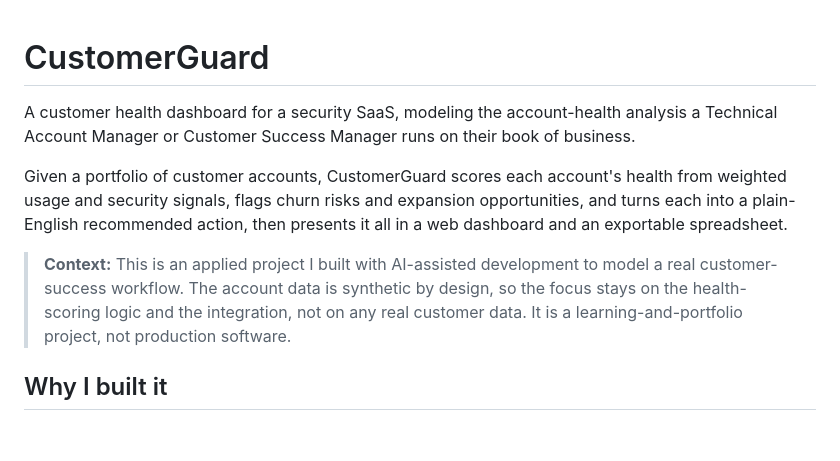
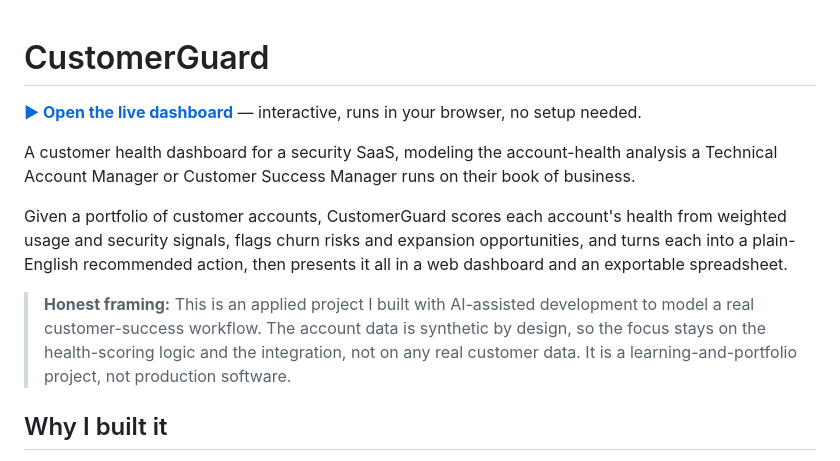
Before and after one commit to cmgxc/customerguard, a Markdown page: README.md, the part around one of its changes. Rendered like a GitHub page; blank space fills up the shorter version.

Commit message:
Add live dashboard link to README

```diff
--- a/README.md
+++ b/README.md
@@ -1,10 +1,12 @@
 # CustomerGuard
+
+**[▶ Open the live dashboard](https://cmgxc.github.io/customerguard/)** — interactive, runs in your browser, no setup needed.
 
 A customer health dashboard for a security SaaS, modeling the account-health analysis a Technical Account Manager or Customer Success Manager runs on their book of business.
 
 Given a portfolio of customer accounts, CustomerGuard scores each account's health from weighted usage and security signals, flags churn risks and expansion opportunities, and turns each into a plain-English recommended action, then presents it all in a web dashboard and an exportable spreadsheet.
 
-> **Context:** This is an applied project I built with AI-assisted development to model a real customer-success workflow. The account data is synthetic by design, so the focus stays on the health-scoring logic and the integration, not on any real customer data. It is a learning-and-portfolio project, not production software.
+> **Honest framing:** This is an applied project I built with AI-assisted development to model a real customer-success workflow. The account data is synthetic by design, so the focus stays on the health-scoring logic and the integration, not on any real customer data. It is a learning-and-portfolio project, not production software.
 
 ## Why I built it
 
```
Also changed, not shown: other parts of README.md (+1 -1 lines).
